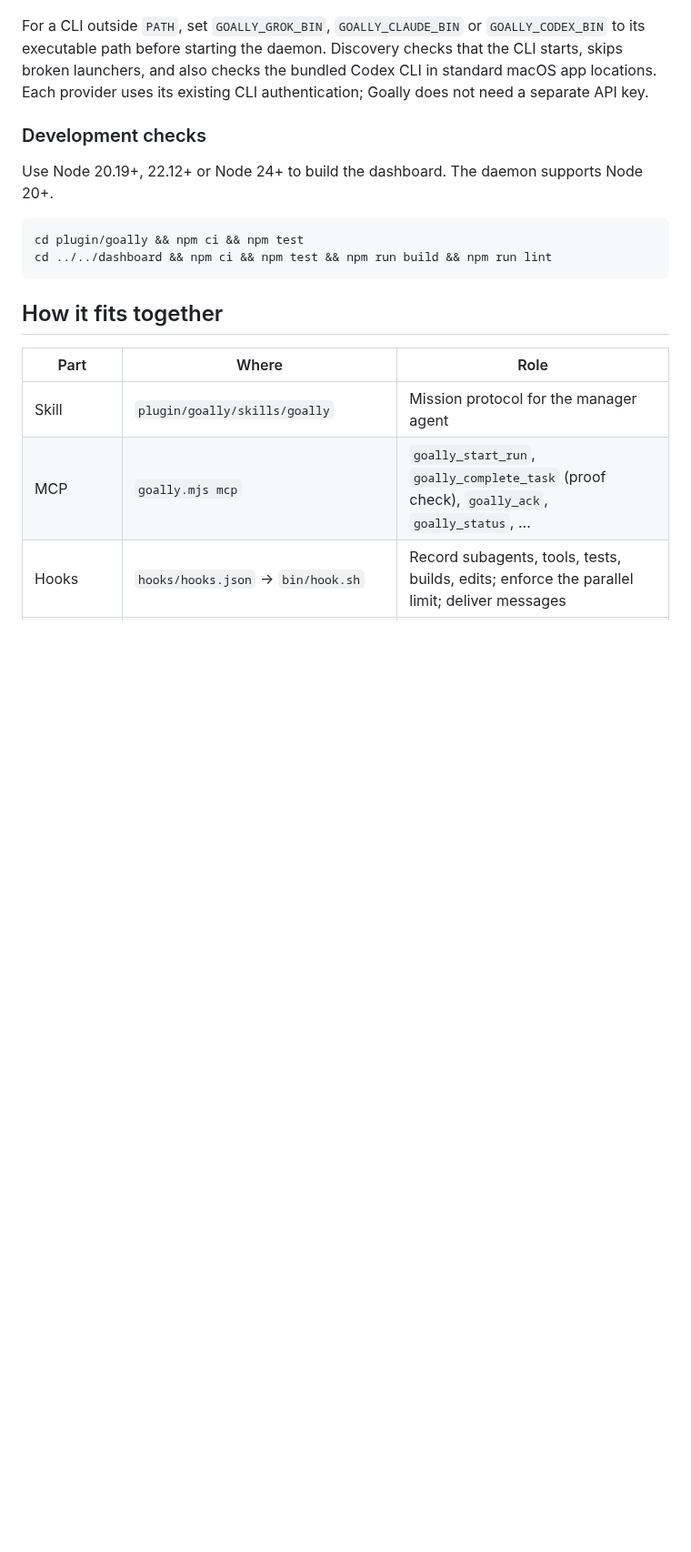
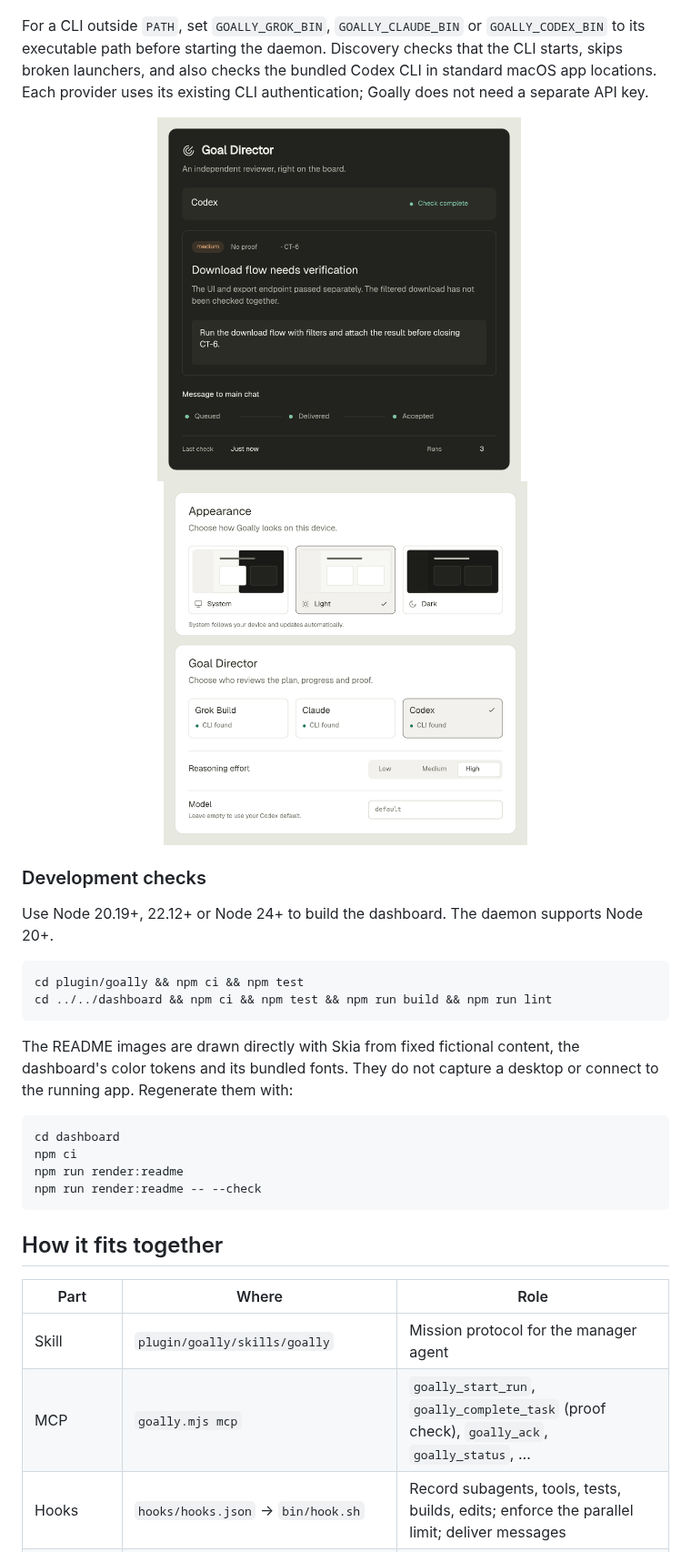
Before and after one commit to jindratilk/goally, a Markdown page: README.md, the part around one of its changes. Shown at 91% size. Rendered like a GitHub page; pictures changed too: docs/images/director.png (added), docs/images/settings.png (added); blank space fills up the shorter version.

Commit message:
Add offline-rendered README visuals with fictional demo content

````diff
--- a/README.md
+++ b/README.md
@@ -33,6 +39,12 @@ Cursor and Claude Code: `/goally <big task>`. Codex: `$goally <big task>`. The b
 
 For a CLI outside `PATH`, set `GOALLY_GROK_BIN`, `GOALLY_CLAUDE_BIN` or `GOALLY_CODEX_BIN` to its executable path before starting the daemon. Discovery checks that the CLI starts, skips broken launchers, and also checks the bundled Codex CLI in standard macOS app locations. Each provider uses its existing CLI authentication; Goally does not need a separate API key.
 
+<p align="center">
+  <img src="docs/images/director.png" width="400" alt="Goal Director illustration: Codex flags a fictional download flow that still needs verification and sends an instruction to the main chat.">
+  &nbsp;&nbsp;
+  <img src="docs/images/settings.png" width="400" alt="Settings illustration: System, Light and Dark appearance choices, plus Grok Build, Claude and Codex providers with reasoning effort and model settings.">
+</p>
+
 ### Development checks
 
 Use Node 20.19+, 22.12+ or Node 24+ to build the dashboard. The daemon supports Node 20+.
@@ -40,6 +52,15 @@ Use Node 20.19+, 22.12+ or Node 24+ to build the dashboard. The daemon supports
 ```sh
 cd plugin/goally && npm ci && npm test
 cd ../../dashboard && npm ci && npm test && npm run build && npm run lint
+```
+
+The README images are drawn directly with Skia from fixed fictional content, the dashboard's color tokens and its bundled fonts. They do not capture a desktop or connect to the running app. Regenerate them with:
+
+```sh
+cd dashboard
+npm ci
+npm run render:readme
+npm run render:readme -- --check
 ```
 
 ## How it fits together
````
Also changed, not shown: other parts of README.md (+6 -0 lines), docs/images/board.png (added), 3 other files.
